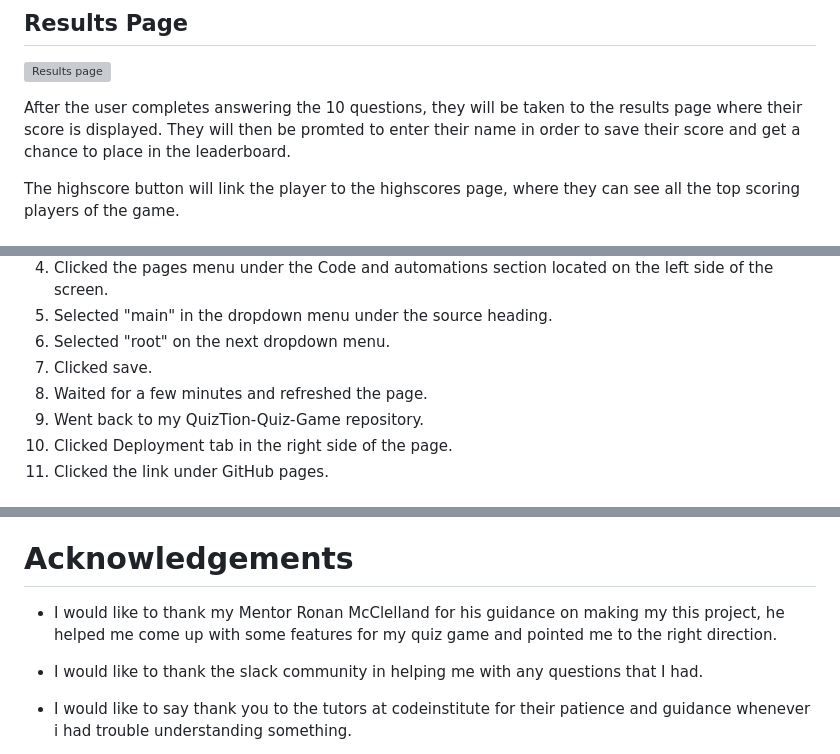
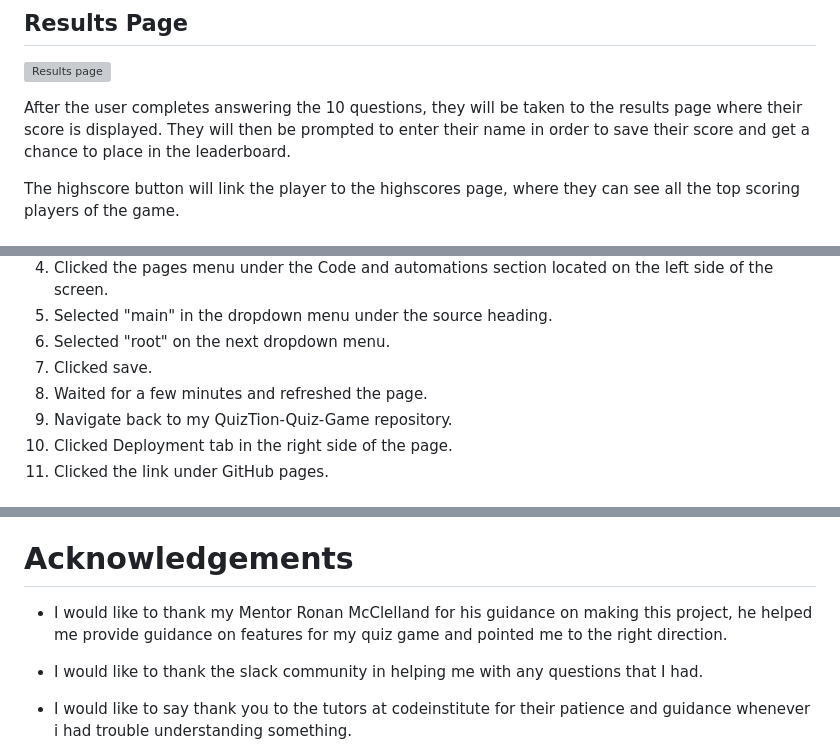
Before and after one commit to Jefferson-Bantawig/QuizTion-Quiz-Game, a Markdown page: README.md, 3 parts joined by grey strips. Rendered like a GitHub page; grey boxes are pictures that could not be loaded.

```diff
--- a/README.md
+++ b/README.md
@@ -277,7 +277,7 @@ The landing page contains a simple design of the main website Title/name, and a
 ## Results Page
 ![Results page](assets/readme/results-page.png)
 
-After the user completes answering the 10 questions, they will be taken to the results page where their score is displayed. They will then be promted to enter their name in order to save their score and get a chance to place in the leaderboard.
+After the user completes answering the 10 questions, they will be taken to the results page where their score is displayed. They will then be prompted to enter their name in order to save their score and get a chance to place in the leaderboard.
 
 The highscore button will link the player to the highscores page, where they can see all the top scoring players of the game.
 
@@ -409,7 +408,7 @@ This website was tested using the Chrome developer tool and through manual testi
 6. Selected "root" on the next dropdown menu.
 7. Clicked save.
 8. Waited for a few minutes and refreshed the page.
-9. Went back to my QuizTion-Quiz-Game repository.
+9. Navigate back to my QuizTion-Quiz-Game repository.
 10. Clicked Deployment tab in the right side of the page.
 11. Clicked the link under GitHub pages.
 
@@ -424,7 +423,7 @@ This website was tested using the Chrome developer tool and through manual testi
 
 # Acknowledgements
 
-- I would like to thank my Mentor Ronan McClelland for his guidance on making my this project, he helped me come up with some features for my quiz game and pointed me to the right direction.
+- I would like to thank my Mentor Ronan McClelland for his guidance on making this project, he helped me provide guidance on features for my quiz game and pointed me to the right direction.
 
 - I would like to thank the slack community in helping me with any questions that I had.
 
```
Also changed, not shown: other parts of README.md (+10 -11 lines).
